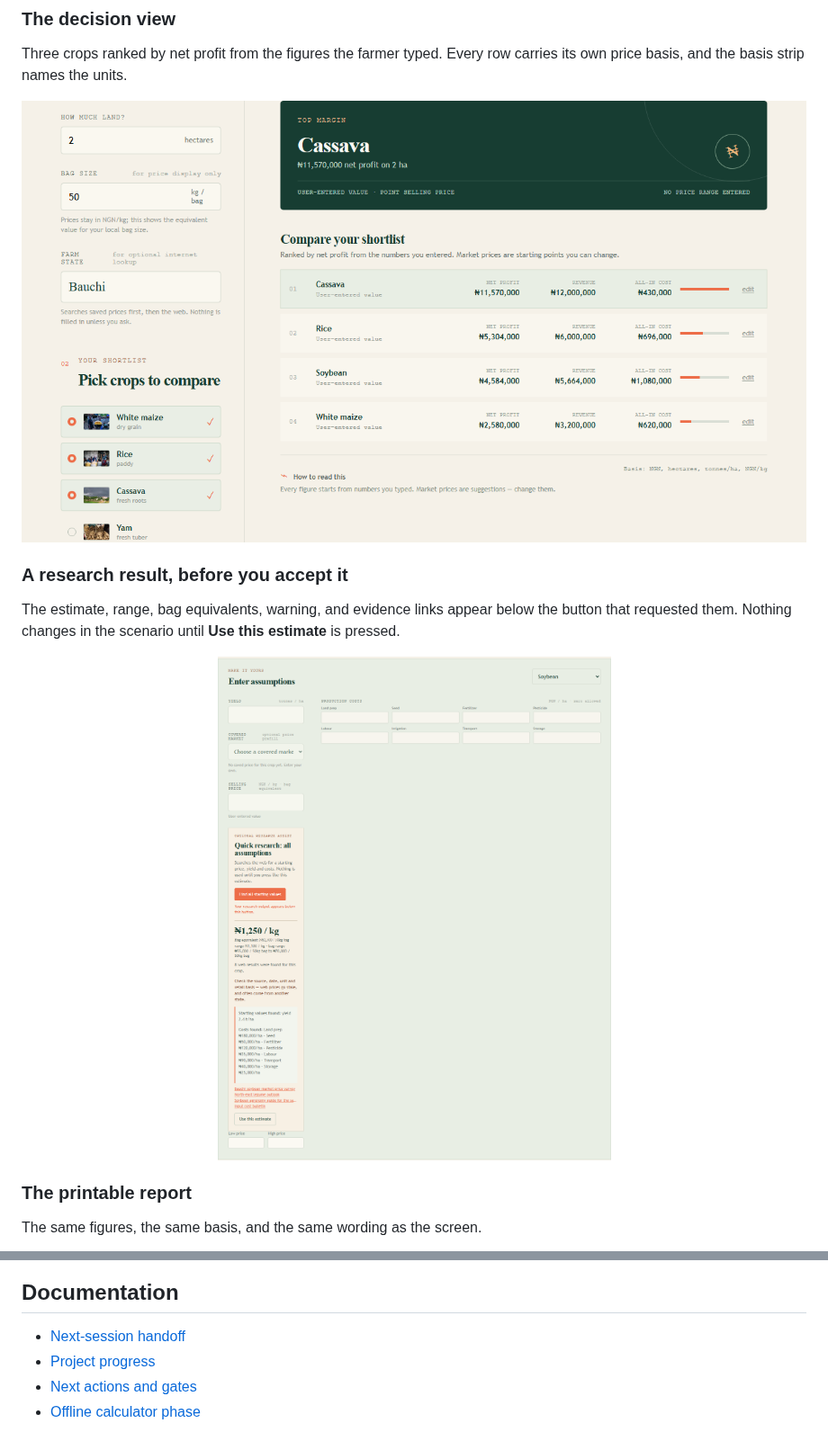
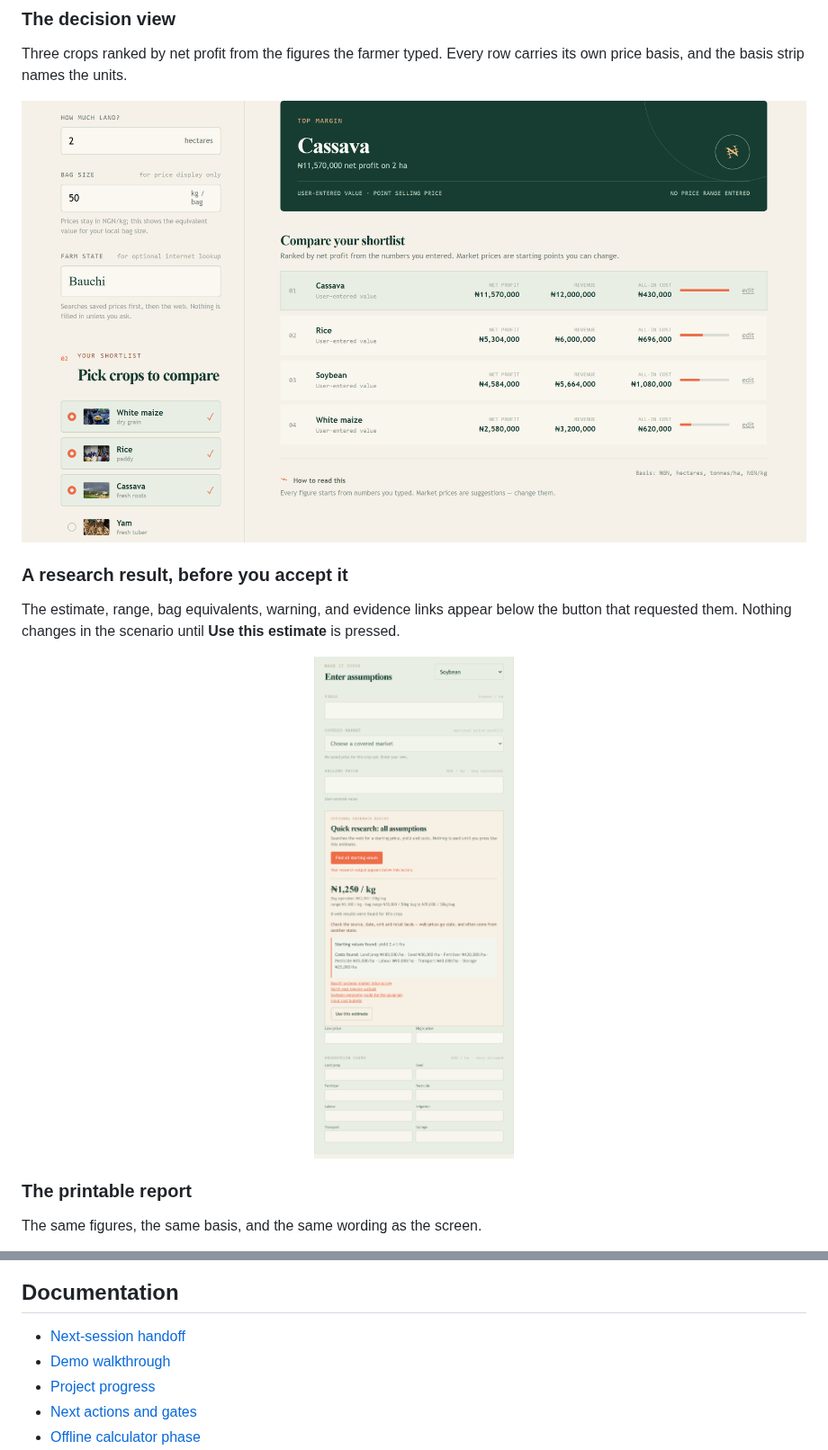
Before and after one commit to batestguy/crop-value-predictor, a Markdown page: README.md, 2 parts joined by grey strips. Shown at 90% size. Rendered like a GitHub page; pictures changed too: docs/screenshots/decision-view.png, docs/screenshots/research-output.png.

```diff
--- a/README.md
+++ b/README.md
@@ -105,7 +108,7 @@ the button that requested them. Nothing changes in the scenario until
 **Use this estimate** is pressed.
 
 <p align="center">
-  <img src="./docs/screenshots/research-output.png" alt="Quick Research result showing 1,250 naira per kilogram, a price range, starting yield and costs, evidence links, and the Use this estimate button" width="720">
+  <img src="./docs/screenshots/research-output.png" alt="Quick Research panel showing 1,250 naira per kilogram, a 1,100 to 1,400 range, starting yield and costs, evidence links, and the Use this estimate button" width="520">
 </p>
 
 ### The printable report
@@ -223,6 +226,7 @@ decision-maker.
 ## Documentation
 
 - [Next-session handoff](./SESSION_HANDOFF.md)
+- [Demo walkthrough](./docs/demo-walkthrough.md)
 - [Project progress](./PROJECT_PROGRESS.md)
 - [Next actions and gates](./docs/next-actions.md)
 - [Offline calculator phase](./docs/phases/02-offline-calculator.md)
```
Also changed, not shown: other parts of README.md (+4 -1 lines), docs/demo-walkthrough.md (added, +106 -0 lines), docs/screenshots/offline-restart.png, docs/screenshots/print-report.png, docs/screenshots/seasonmargin-overview.png, 1 other file.
